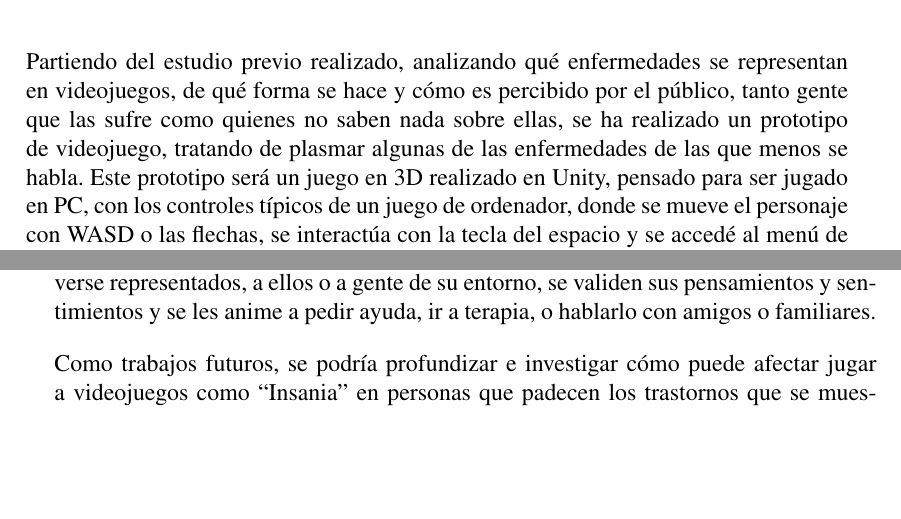
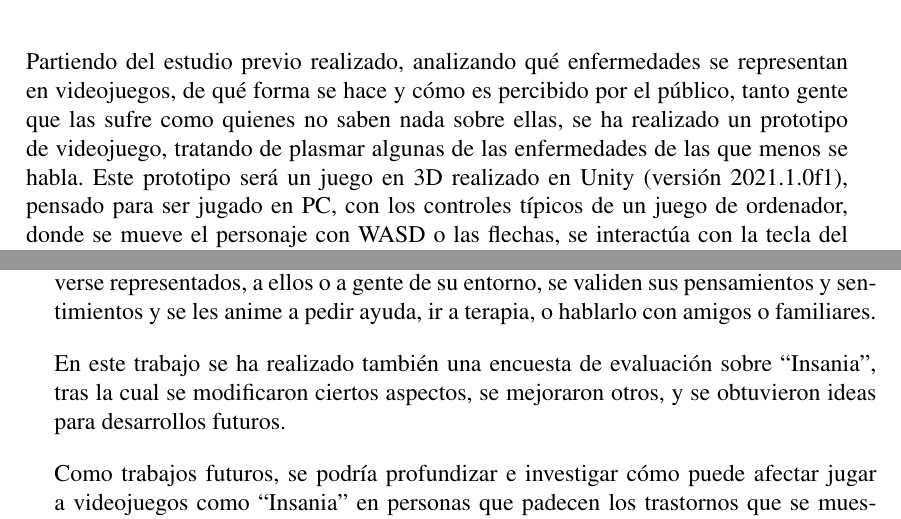
Before and after one commit to AndreoPSullivan/LaTeX-TFG, a LaTeX book (0410.tex): two parts of pages 54 and 111 of 164, joined at a grey line, cut so that both start at the same text, the shorter picture padded with empty space. Compiled offline with pdfLaTeX.

Commit message:
Update 0410.tex

```diff
--- a/0410.tex
+++ b/0410.tex
@@ -915,7 +915,7 @@ Además, el problema muchas veces no viene simplemente de la falta de empatía o
 
 \label{sec:diseño}
 \section{Diseño general}
-Partiendo del estudio previo realizado, analizando qué enfermedades se representan en videojuegos, de qué forma se hace y cómo es percibido por el público, tanto gente que las sufre como quienes no saben nada sobre ellas, se ha realizado un prototipo de videojuego, tratando de plasmar algunas de las enfermedades de las que menos se habla. Este prototipo será un juego en 3D realizado en Unity, pensado para ser jugado en PC, con los controles típicos de un juego de ordenador, donde se mueve el personaje con WASD o las flechas, se interactúa con la tecla del espacio y se accedé al menú de pausa con Esc. El target de este prototipo es para mayores de 12 años, por los temas que trata y la crudeza de algunos comentarios.
+Partiendo del estudio previo realizado, analizando qué enfermedades se representan en videojuegos, de qué forma se hace y cómo es percibido por el público, tanto gente que las sufre como quienes no saben nada sobre ellas, se ha realizado un prototipo de videojuego, tratando de plasmar algunas de las enfermedades de las que menos se habla. Este prototipo será un juego en 3D realizado en Unity (versión 2021.1.0f1), pensado para ser jugado en PC, con los controles típicos de un juego de ordenador, donde se mueve el personaje con WASD o las flechas, se interactúa con la tecla del espacio y se accedé al menú de pausa con Esc. El target de este prototipo es para mayores de 12 años, por los temas que trata y la crudeza de algunos comentarios.
 
 En el prototipo se tratan tres enfermedades diferentes, y se muestra en cierta medida cómo es vivir con ellas. Estas enfermedades son un TCA (Trastorno de la Conducta Alimentaria), que, volviendo al estudio de videojuegos previamente realizado en la seccion \ref{sec:enfermedades}, sólo se mostraba en dos videojuegos, siendo uno de ellos esta misma demo y el otro, en \citetitle{darkest15}, donde los personajes pueden padecer bulimia, que les hace es recuperar menos vida cuando acampan. (\citetitle{darkest15} es un videojuego donde el jugador selecciona un grupo de personajes que deben ir de expedición a una mazmorra, en la cual se tienen que enfrentar a enemigos en un combate por turnos. Si la mazmorra es muy grande podrán descansar en un campamento donde pueden recuperar vida y cordura utilizando habilidades o comida, de ahí el hecho de que un personaje bulímico recupere menos vida en un campamento). Sin embargo no se trata la enfermedad como tal, sólo se hace un pequeño guiño.
 
@@ -2032,6 +2032,8 @@ Esto es lo que se quiere mostrar con el prototipo realizado con Unity, ``Insania
 En este prototipo se pueden vivir varios días desde los ojos del personaje seleccionado, cada uno de los cuales padece una enfermedad mental diferente, se podrán ver los comentarios y acciones que puede o no hacer cada uno y cómo percibe el mundo. Todos ellos tienen que enfrentarse a las mismas situaciones en el mismo entorno pero cada uno de ellos las vive de una manera.
 
 Con ``Insania'' se quiere mostrar otra forma de representar enfermedades mentales, incentivar a que se siga haciendo y, en cuanto a los potenciales jugadores, que puedan verse representados, a ellos o a gente de su entorno, se validen sus pensamientos y sentimientos y se les anime a pedir ayuda, ir a terapia, o hablarlo con amigos o familiares.
+
+En este trabajo se ha realizado también una encuesta de evaluación sobre ``Insania'', tras la cual se modificaron ciertos aspectos, se mejoraron otros, y se obtuvieron ideas para desarrollos futuros.
 
 
 Como trabajos futuros, se podría profundizar e investigar cómo puede afectar jugar a videojuegos como ``Insania'' en personas que padecen los trastornos que se muestran, que conocen a personas que lo padecen o que en un futuro acaben llegando a encontrarse con alguien que lo sufre. De este modo se pueden realizar videojuegos que tengan también en cuenta a sus jugadores, que ofrezcan diferentes opciones para quienes lo juegan, el nivel de susceptibilidad que pueden tener a una recaída, la crudeza de la experiencia que se puede mostrar para no acabar siendo un desencadenante de una recaída.
```
